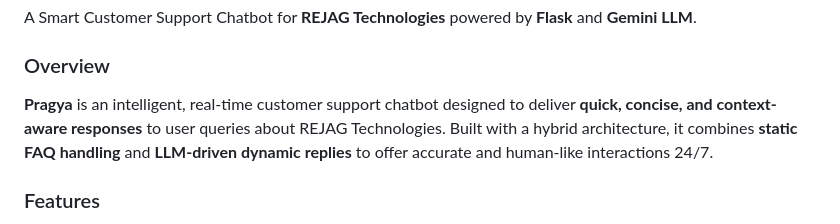
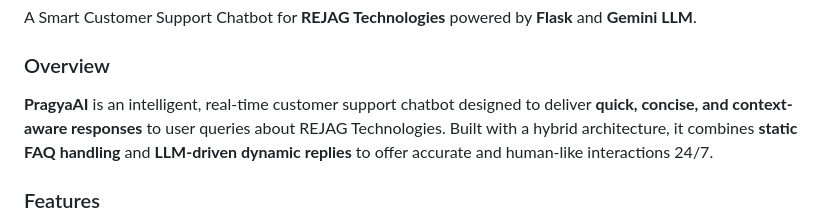
Before and after one commit to dhruvakashyap73/PragyaAI, a Markdown page: README.md, the part around the change. Drawn GitHub-style.

```diff
--- a/README.md
+++ b/README.md
@@ -3,7 +3,7 @@ A Smart Customer Support Chatbot for **REJAG Technologies** powered by **Flask**
 
 ### Overview
 
-**Pragya** is an intelligent, real-time customer support chatbot designed to deliver **quick, concise, and context-aware responses** to user queries about REJAG Technologies. Built with a hybrid architecture, it combines **static FAQ handling** and **LLM-driven dynamic replies** to offer accurate and human-like interactions 24/7.
+**PragyaAI** is an intelligent, real-time customer support chatbot designed to deliver **quick, concise, and context-aware responses** to user queries about REJAG Technologies. Built with a hybrid architecture, it combines **static FAQ handling** and **LLM-driven dynamic replies** to offer accurate and human-like interactions 24/7.
 
 ### Features
 
```
